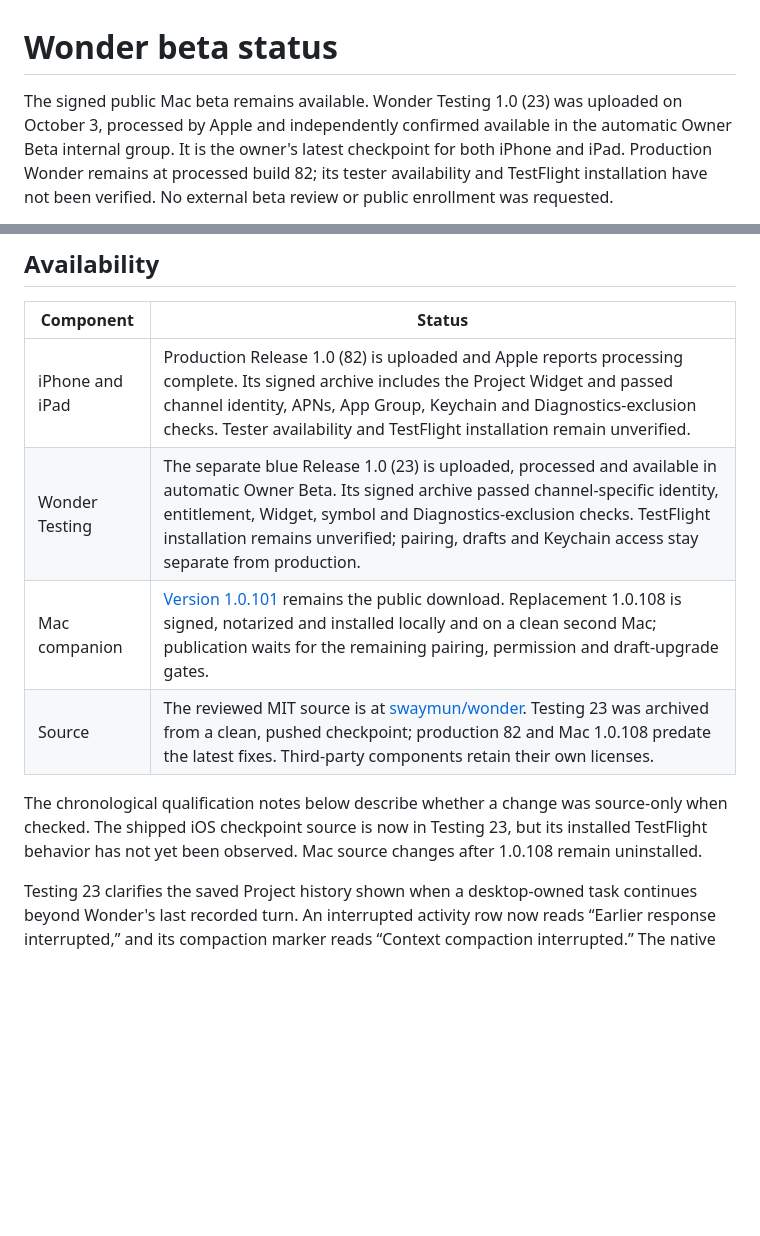
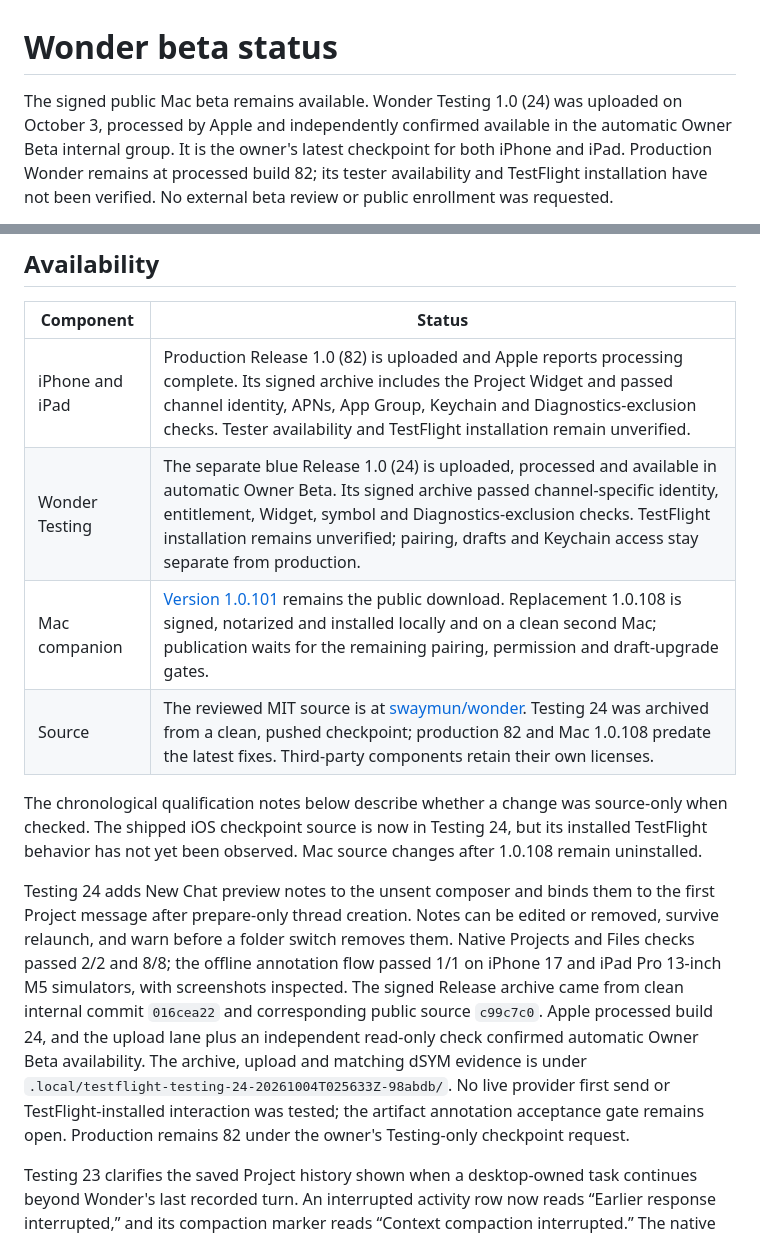
Before and after one commit to swaymun/wonder, a Markdown page: BETA_STATUS.md, 2 parts joined by grey strips. GitHub-like rendering; blank space fills up the shorter version.

Commit message:
Record Wonder Testing 24 availability

```diff
--- a/BETA_STATUS.md
+++ b/BETA_STATUS.md
@@ -1,6 +1,6 @@
 # Wonder beta status
 
-The signed public Mac beta remains available. Wonder Testing 1.0 (23) was
+The signed public Mac beta remains available. Wonder Testing 1.0 (24) was
 uploaded on October 3, processed by Apple and independently confirmed available
 in the automatic Owner Beta internal group. It is the owner's latest checkpoint
 for both iPhone and iPad. Production Wonder remains at processed build 82;
@@ -17,14 +17,29 @@ Keep the Mac awake and online while using it remotely.
 | Component | Status |
 | --- | --- |
 | iPhone and iPad | Production Release 1.0 (82) is uploaded and Apple reports processing complete. Its signed archive includes the Project Widget and passed channel identity, APNs, App Group, Keychain and Diagnostics-exclusion checks. Tester availability and TestFlight installation remain unverified. |
-| Wonder Testing | The separate blue Release 1.0 (23) is uploaded, processed and available in automatic Owner Beta. Its signed archive passed channel-specific identity, entitlement, Widget, symbol and Diagnostics-exclusion checks. TestFlight installation remains unverified; pairing, drafts and Keychain access stay separate from production. |
+| Wonder Testing | The separate blue Release 1.0 (24) is uploaded, processed and available in automatic Owner Beta. Its signed archive passed channel-specific identity, entitlement, Widget, symbol and Diagnostics-exclusion checks. TestFlight installation remains unverified; pairing, drafts and Keychain access stay separate from production. |
 | Mac companion | [Version 1.0.101](https://github.com/swaymun/wonder/releases/tag/mac-v1.0.101-beta.1) remains the public download. Replacement 1.0.108 is signed, notarized and installed locally and on a clean second Mac; publication waits for the remaining pairing, permission and draft-upgrade gates. |
-| Source | The reviewed MIT source is at [swaymun/wonder](https://github.com/swaymun/wonder). Testing 23 was archived from a clean, pushed checkpoint; production 82 and Mac 1.0.108 predate the latest fixes. Third-party components retain their own licenses. |
+| Source | The reviewed MIT source is at [swaymun/wonder](https://github.com/swaymun/wonder). Testing 24 was archived from a clean, pushed checkpoint; production 82 and Mac 1.0.108 predate the latest fixes. Third-party components retain their own licenses. |
 
 The chronological qualification notes below describe whether a change was
 source-only when checked. The shipped iOS checkpoint source is now in
-Testing 23, but its installed TestFlight behavior has not yet been observed.
+Testing 24, but its installed TestFlight behavior has not yet been observed.
 Mac source changes after 1.0.108 remain uninstalled.
+
+Testing 24 adds New Chat preview notes to the unsent composer and binds them
+to the first Project message after prepare-only thread creation. Notes can be
+edited or removed, survive relaunch, and warn before a folder switch removes
+them. Native Projects and Files checks passed 2/2 and 8/8; the offline
+annotation flow passed 1/1 on iPhone 17 and iPad Pro 13-inch M5 simulators,
+with screenshots inspected. The signed Release archive came from clean
+internal commit `016cea22` and corresponding public source `c99c7c0`.
+Apple processed build 24, and the upload lane plus an independent read-only
+check confirmed automatic Owner Beta availability. The archive, upload and
+matching dSYM evidence is under
+`.local/testflight-testing-24-20261004T025633Z-98abdb/`.
+No live provider first send or TestFlight-installed interaction was tested;
+the artifact annotation acceptance gate remains open. Production remains 82
+under the owner's Testing-only checkpoint request.
 
 Testing 23 clarifies the saved Project history shown when a desktop-owned task
 continues beyond Wonder's last recorded turn. An interrupted activity row now
```
